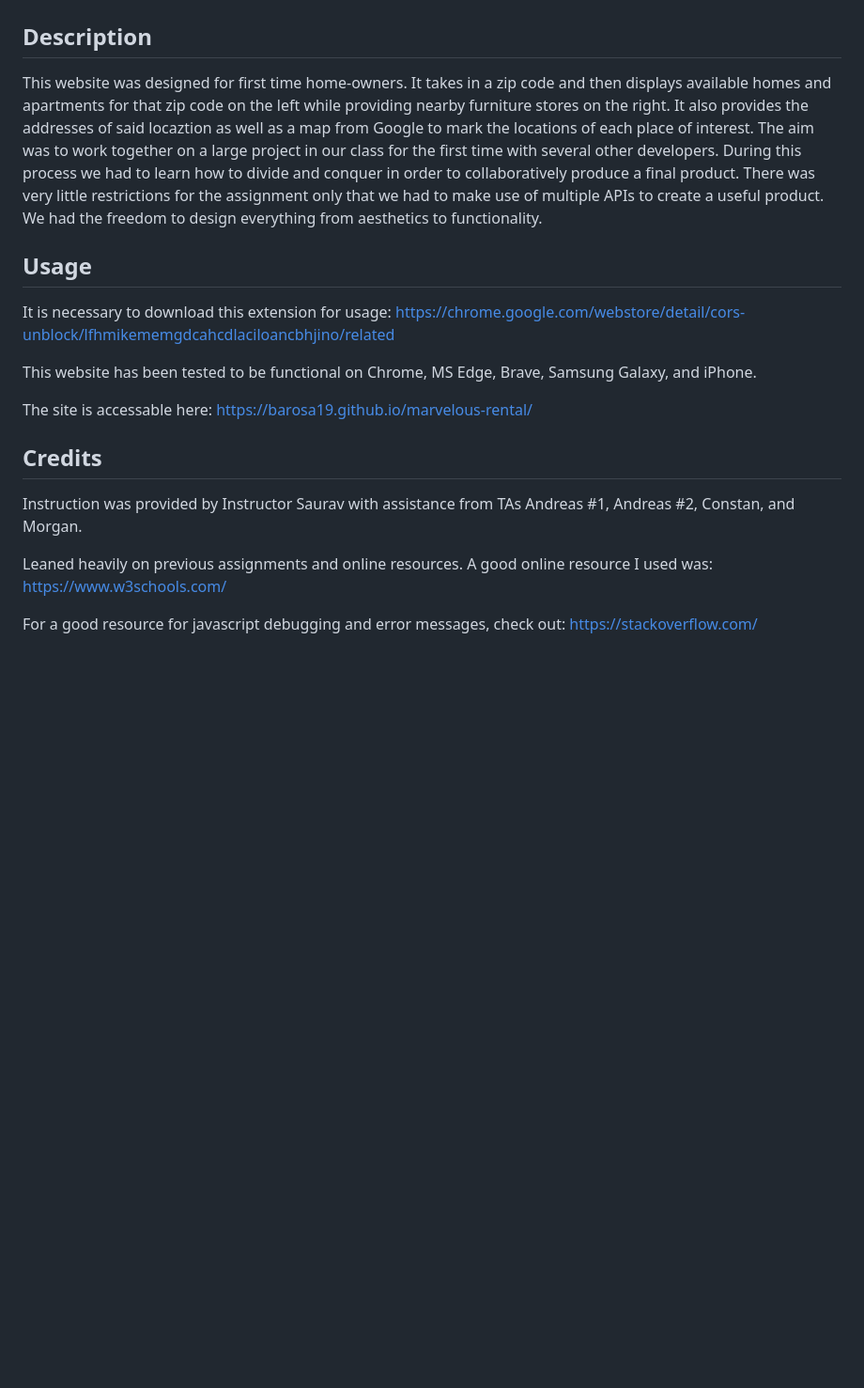
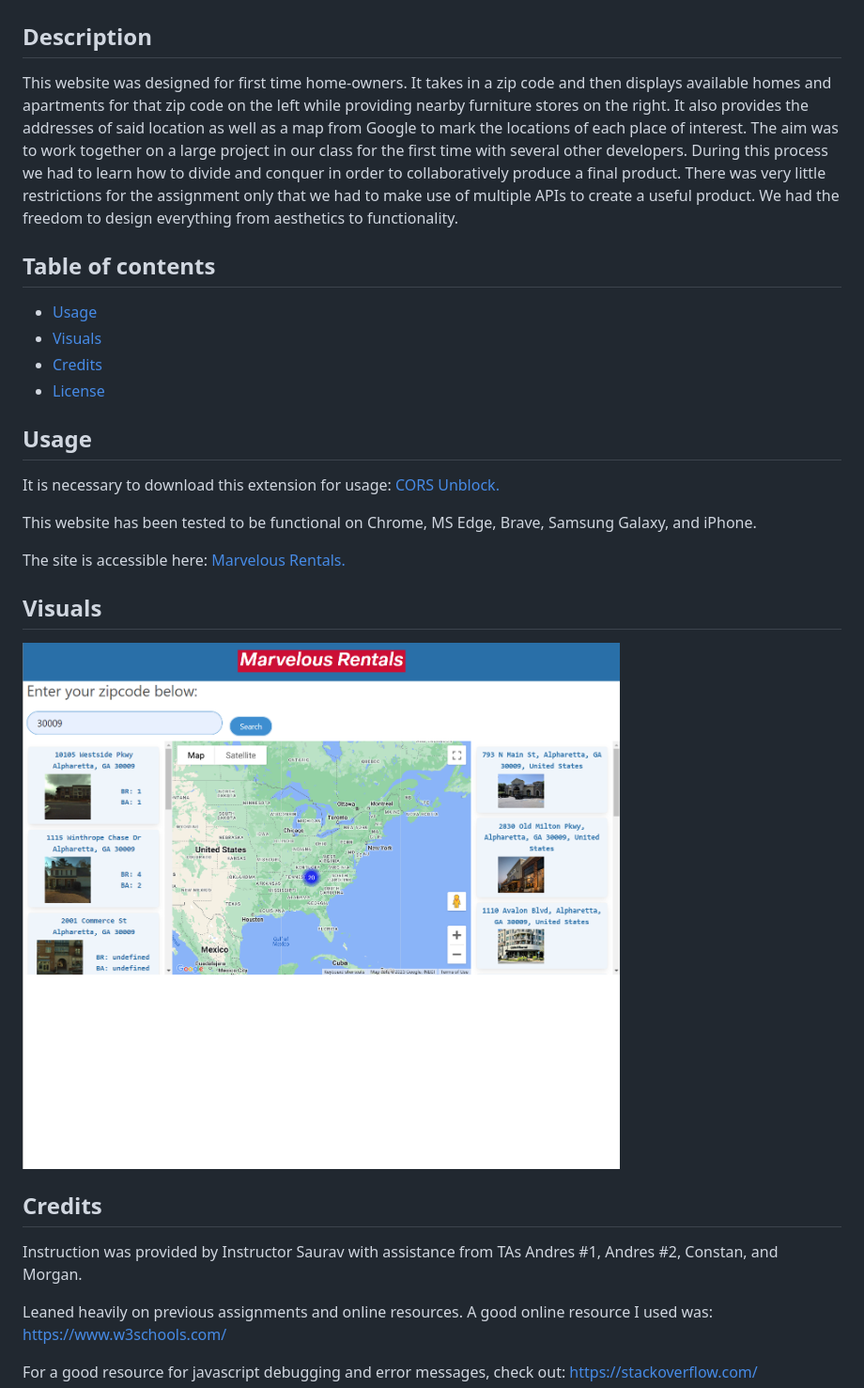
Before and after one commit to barosa19/marvelous-rental, a Markdown page: README.md, the part around the change. Shown: that part at 94% size. Drawn GitHub-style; pictures changed too: assets/images/homepage-screenshot.png (added); blank space fills up the shorter version.

Commit message:
Updated-CSS

```diff
--- a/README.md
+++ b/README.md
@@ -2,18 +2,28 @@
 
 ## Description
 
-This website was designed for first time home-owners. It takes in a zip code and then displays available homes and apartments for that zip code on the left while providing nearby furniture stores on the right. It also provides the addresses of said locaztion as well as a map from Google to mark the locations of each place of interest. The aim was to work together on a large project in our class for the first time with several other developers. During this process we had to learn how to divide and conquer in order to collaboratively produce a final product. There was very little restrictions for the assignment only that we had to make use of multiple APIs to create a useful product. We had the freedom to design everything from aesthetics to functionality.
+This website was designed for first time home-owners. It takes in a zip code and then displays available homes and apartments for that zip code on the left while providing nearby furniture stores on the right. It also provides the addresses of said location as well as a map from Google to mark the locations of each place of interest. The aim was to work together on a large project in our class for the first time with several other developers. During this process we had to learn how to divide and conquer in order to collaboratively produce a final product. There was very little restrictions for the assignment only that we had to make use of multiple APIs to create a useful product. We had the freedom to design everything from aesthetics to functionality.
+## Table of contents
+
+* [Usage](#Usage)
+* [Visuals](#Visuals)
+* [Credits](#Credits)
+* [License](#License)
 
 ## Usage
-It is necessary to download this extension for usage: https://chrome.google.com/webstore/detail/cors-unblock/lfhmikememgdcahcdlaciloancbhjino/related
+It is necessary to download this extension for usage: [CORS Unblock.](https://chrome.google.com/webstore/detail/cors-unblock/lfhmikememgdcahcdlaciloancbhjino/related)
 
 This website has been tested to be functional on Chrome, MS Edge, Brave, Samsung Galaxy, and iPhone.
 
-The site is accessable here: <https://barosa19.github.io/marvelous-rental/>
+The site is accessible here: [Marvelous Rentals.](https://barosa19.github.io/marvelous-rental/)
+
+## Visuals
+![This is an image](./assets/images/homepage-screenshot.png)
+
 
 ## Credits
 
-Instruction was provided by Instructor Saurav with assistance from TAs Andreas #1, Andreas #2, Constan, and Morgan.
+Instruction was provided by Instructor Saurav with assistance from TAs Andres #1, Andres #2, Constan, and Morgan.
 
 Leaned heavily on previous assignments and online resources. A good online resource I used was:
 <https://www.w3schools.com/>
```
